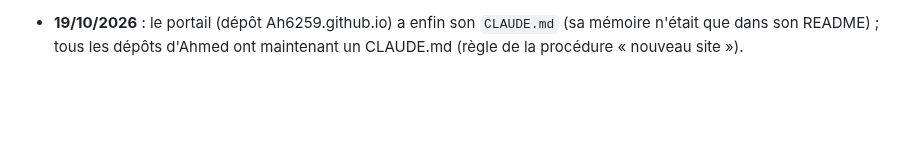
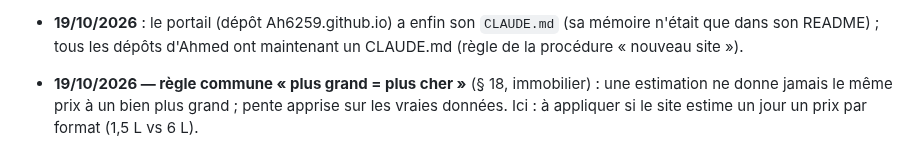
Before and after one commit to Ah6259/prix-eaux-tunisie, a Markdown page: CLAUDE.md, the part around the change. GitHub-like rendering; blank space fills up the shorter version.

Commit message:
Mémoire : règle commune plus grand = plus cher
Co-Authored-By: Claude Opus 5.5 <noreply@anthropic.com>
Claude-Session: https://claude.ai/code/session_01Pn9pXSsBJpJBqDP2AaPXNZ

```diff
--- a/CLAUDE.md
+++ b/CLAUDE.md
@@ -433,3 +433,4 @@ vérification Google Search Console). Dans le dossier parent `_claude code proje
 - **19/10/2026 — Visiteur simulé : contrôle des ESPACES (règle commune § 29)** : bouton « Voir le classement complet » pas centré (8 px sous la carte, 20 px au-dessus de la barre suivante) → 20 px des deux côtés (`.top-classement .compare-toggle`) ; version 20261019a ; 0 anomalie.
 - **19/10/2026** : le portail (dépôt Ah6259.github.io) a enfin son `CLAUDE.md` (sa mémoire n'était que dans son README) ; tous les dépôts d'Ahmed
   ont maintenant un CLAUDE.md (règle de la procédure « nouveau site »).
+- **19/10/2026 — règle commune « plus grand = plus cher »** (§ 18, immobilier) : une estimation ne donne jamais le même prix à un bien plus grand ; pente apprise sur les vraies données. Ici : à appliquer si le site estime un jour un prix par format (1,5 L vs 6 L).
```
